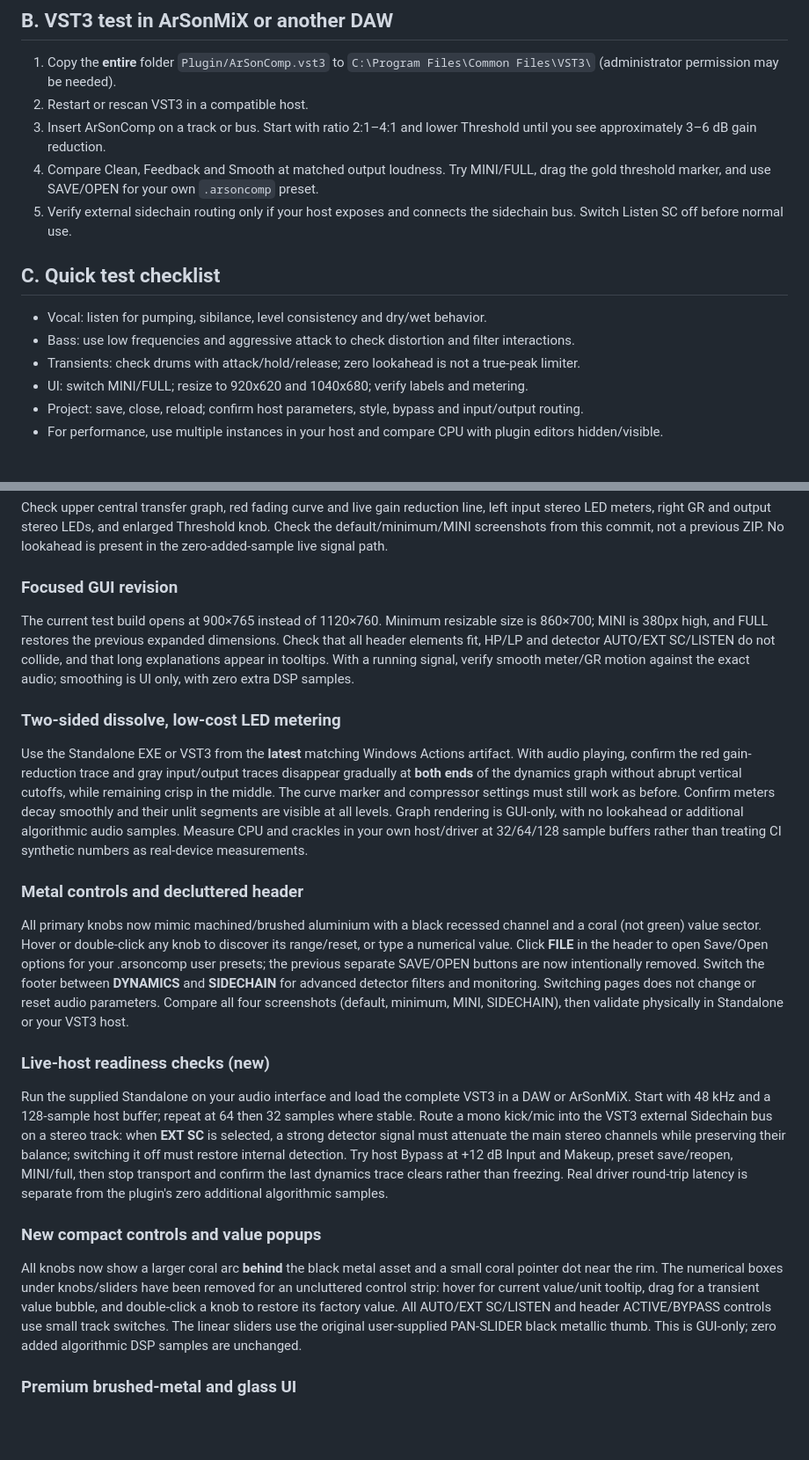
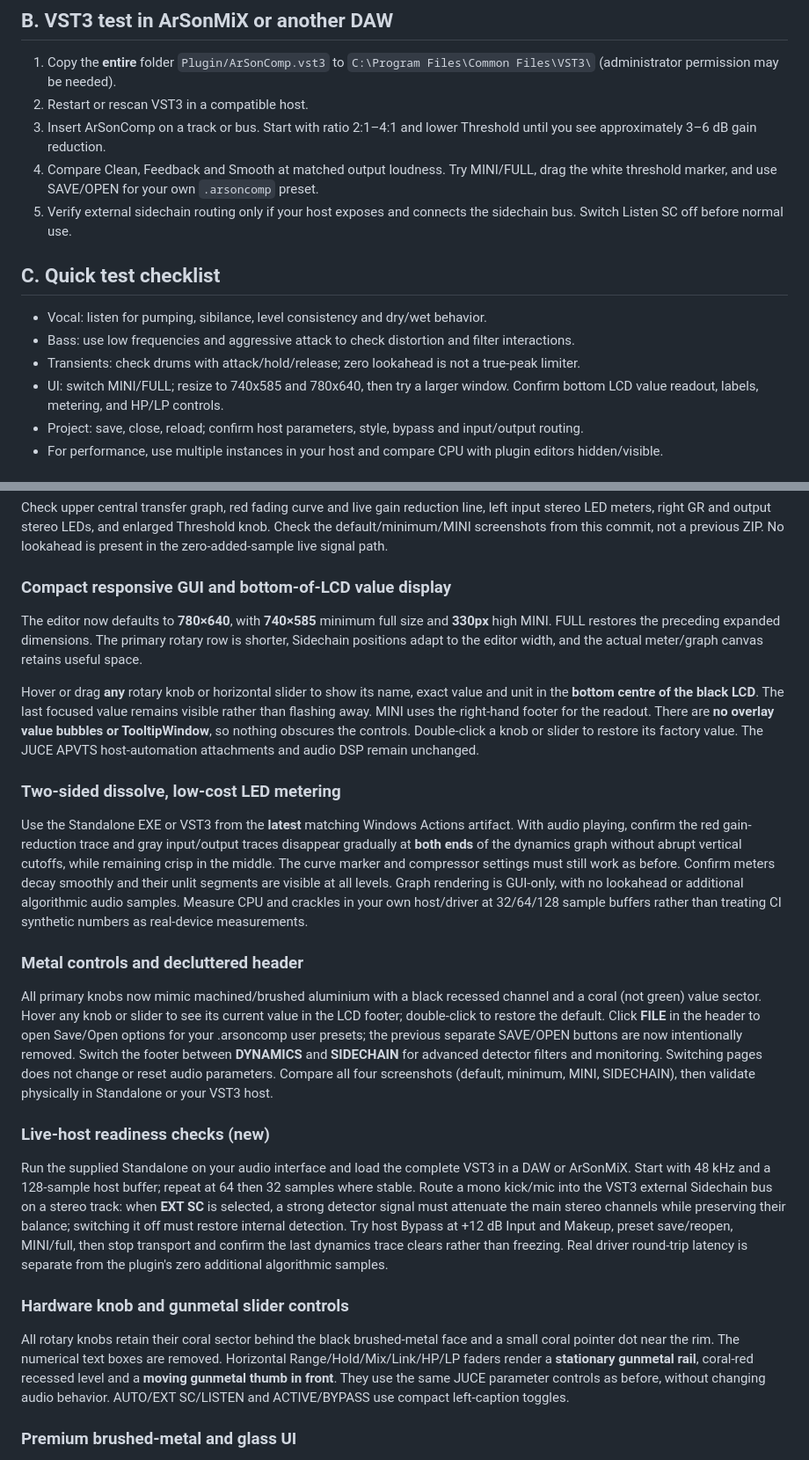
Before and after one commit to masarray/arson-comp, a Markdown page: docs/WINDOWS-QUICKSTART.md, 2 parts joined by grey strips. Shown at 88% size. Drawn GitHub-style; blank space fills up the shorter version.

Commit message:
Update Windows test guide for compact GUI and LCD-only hover values

```diff
--- a/docs/WINDOWS-QUICKSTART.md
+++ b/docs/WINDOWS-QUICKSTART.md
@@ -11,7 +11,7 @@ Run `Standalone/ArSonComp.exe`. Select the input/output device in the standalone
 1. Copy the **entire** folder `Plugin/ArSonComp.vst3` to `C:\Program Files\Common Files\VST3\` (administrator permission may be needed).
 2. Restart or rescan VST3 in a compatible host.
 3. Insert ArSonComp on a track or bus. Start with ratio 2:1–4:1 and lower Threshold until you see approximately 3–6 dB gain reduction.
-4. Compare Clean, Feedback and Smooth at matched output loudness. Try MINI/FULL, drag the gold threshold marker, and use SAVE/OPEN for your own `.arsoncomp` preset.
+4. Compare Clean, Feedback and Smooth at matched output loudness. Try MINI/FULL, drag the white threshold marker, and use SAVE/OPEN for your own `.arsoncomp` preset.
 5. Verify external sidechain routing only if your host exposes and connects the sidechain bus. Switch Listen SC off before normal use.
 
 ## C. Quick test checklist
@@ -19,7 +19,7 @@ Run `Standalone/ArSonComp.exe`. Select the input/output device in the standalone
 - Vocal: listen for pumping, sibilance, level consistency and dry/wet behavior.
 - Bass: use low frequencies and aggressive attack to check distortion and filter interactions.
 - Transients: check drums with attack/hold/release; zero lookahead is not a true-peak limiter.
-- UI: switch MINI/FULL; resize to 920x620 and 1040x680; verify labels and metering.
+- UI: switch MINI/FULL; resize to 740x585 and 780x640, then try a larger window. Confirm bottom LCD value readout, labels, metering, and HP/LP controls.
 - Project: save, close, reload; confirm host parameters, style, bypass and input/output routing.
 - For performance, use multiple instances in your host and compare CPU with plugin editors hidden/visible.
 
@@ -33,9 +33,11 @@ FabFilter Pro-C is an independent benchmark for workflow/quality only. No FabFil
 
 Check upper central transfer graph, red fading curve and live gain reduction line, left input stereo LED meters, right GR and output stereo LEDs, and enlarged Threshold knob. Check the default/minimum/MINI screenshots from this commit, not a previous ZIP. No lookahead is present in the zero-added-sample live signal path.
 
-### Focused GUI revision
+### Compact responsive GUI and bottom-of-LCD value display
 
-The current test build opens at 900×765 instead of 1120×760. Minimum resizable size is 860×700; MINI is 380px high, and FULL restores the previous expanded dimensions. Check that all header elements fit, HP/LP and detector AUTO/EXT SC/LISTEN do not collide, and that long explanations appear in tooltips. With a running signal, verify smooth meter/GR motion against the exact audio; smoothing is UI only, with zero extra DSP samples.
+The editor now defaults to **780×640**, with **740×585** minimum full size and **330px** high MINI. FULL restores the preceding expanded dimensions. The primary rotary row is shorter, Sidechain positions adapt to the editor width, and the actual meter/graph canvas retains useful space.
+
+Hover or drag **any** rotary knob or horizontal slider to show its name, exact value and unit in the **bottom centre of the black LCD**. The last focused value remains visible rather than flashing away. MINI uses the right-hand footer for the readout. There are **no overlay value bubbles or TooltipWindow**, so nothing obscures the controls. Double-click a knob or slider to restore its factory value. The JUCE APVTS host-automation attachments and audio DSP remain unchanged.
 
 ### Two-sided dissolve, low-cost LED metering
 
@@ -43,15 +45,15 @@ Use the Standalone EXE or VST3 from the **latest** matching Windows Actions arti
 
 ### Metal controls and decluttered header
 
-All primary knobs now mimic machined/brushed aluminium with a black recessed channel and a coral (not green) value sector. Hover or double-click any knob to discover its range/reset, or type a numerical value. Click **FILE** in the header to open Save/Open options for your .arsoncomp user presets; the previous separate SAVE/OPEN buttons are now intentionally removed. Switch the footer between **DYNAMICS** and **SIDECHAIN** for advanced detector filters and monitoring. Switching pages does not change or reset audio parameters. Compare all four screenshots (default, minimum, MINI, SIDECHAIN), then validate physically in Standalone or your VST3 host.
+All primary knobs now mimic machined/brushed aluminium with a black recessed channel and a coral (not green) value sector. Hover any knob or slider to see its current value in the LCD footer; double-click to restore the default. Click **FILE** in the header to open Save/Open options for your .arsoncomp user presets; the previous separate SAVE/OPEN buttons are now intentionally removed. Switch the footer between **DYNAMICS** and **SIDECHAIN** for advanced detector filters and monitoring. Switching pages does not change or reset audio parameters. Compare all four screenshots (default, minimum, MINI, SIDECHAIN), then validate physically in Standalone or your VST3 host.
 
 ### Live-host readiness checks (new)
 
 Run the supplied Standalone on your audio interface and load the complete VST3 in a DAW or ArSonMiX. Start with 48 kHz and a 128-sample host buffer; repeat at 64 then 32 samples where stable. Route a mono kick/mic into the VST3 external Sidechain bus on a stereo track: when **EXT SC** is selected, a strong detector signal must attenuate the main stereo channels while preserving their balance; switching it off must restore internal detection. Try host Bypass at +12 dB Input and Makeup, preset save/reopen, MINI/full, then stop transport and confirm the last dynamics trace clears rather than freezing. Real driver round-trip latency is separate from the plugin's zero additional algorithmic samples.
 
-### New compact controls and value popups
+### Hardware knob and gunmetal slider controls
 
-All knobs now show a larger coral arc **behind** the black metal asset and a small coral pointer dot near the rim. The numerical boxes under knobs/sliders have been removed for an uncluttered control strip: hover for current value/unit tooltip, drag for a transient value bubble, and double-click a knob to restore its factory value. All AUTO/EXT SC/LISTEN and header ACTIVE/BYPASS controls use small track switches. The linear sliders use the original user-supplied PAN-SLIDER black metallic thumb. This is GUI-only; zero added algorithmic DSP samples are unchanged.
+All rotary knobs retain their coral sector behind the black brushed-metal face and a small coral pointer dot near the rim. The numerical text boxes are removed. Horizontal Range/Hold/Mix/Link/HP/LP faders render a **stationary gunmetal rail**, coral-red recessed level and a **moving gunmetal thumb in front**. They use the same JUCE parameter controls as before, without changing audio behavior. AUTO/EXT SC/LISTEN and ACTIVE/BYPASS use compact left-caption toggles.
 
 ### Premium brushed-metal and glass UI
 
```
